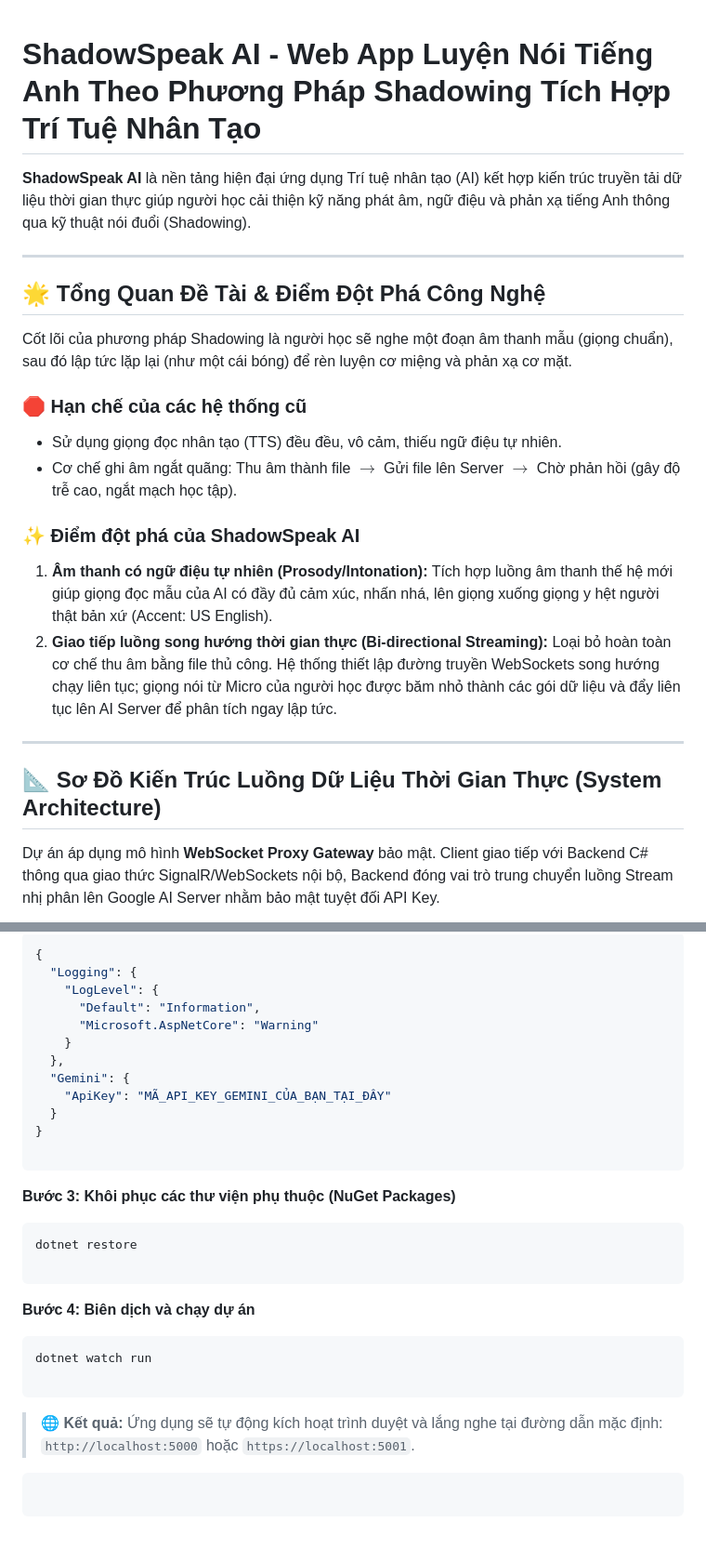
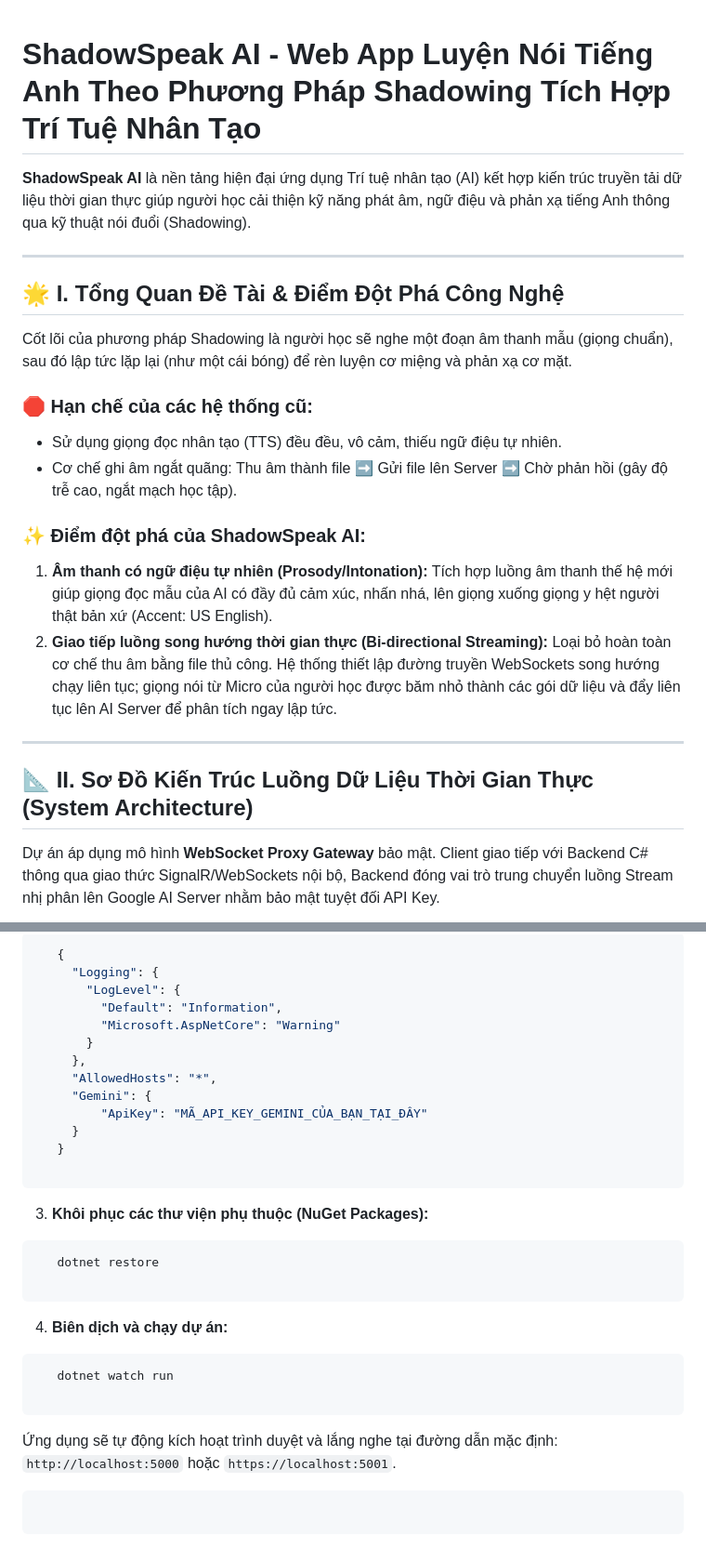
Before and after one commit to aiwana/language-learning-app, a Markdown page: README.md, 2 parts joined by grey strips. Shown at 93% size. Drawn GitHub-style.

````diff
--- a/README.md
+++ b/README.md
@@ -1,26 +1,24 @@
-
-
 # ShadowSpeak AI - Web App Luyện Nói Tiếng Anh Theo Phương Pháp Shadowing Tích Hợp Trí Tuệ Nhân Tạo
 
 **ShadowSpeak AI** là nền tảng hiện đại ứng dụng Trí tuệ nhân tạo (AI) kết hợp kiến trúc truyền tải dữ liệu thời gian thực giúp người học cải thiện kỹ năng phát âm, ngữ điệu và phản xạ tiếng Anh thông qua kỹ thuật nói đuổi (Shadowing).
 
 ---
 
-## 🌟 Tổng Quan Đề Tài & Điểm Đột Phá Công Nghệ
+## 🌟 I. Tổng Quan Đề Tài & Điểm Đột Phá Công Nghệ
 
 Cốt lõi của phương pháp Shadowing là người học sẽ nghe một đoạn âm thanh mẫu (giọng chuẩn), sau đó lập tức lặp lại (như một cái bóng) để rèn luyện cơ miệng và phản xạ cơ mặt.
 
-### 🛑 Hạn chế của các hệ thống cũ
+### 🛑 Hạn chế của các hệ thống cũ:
 * Sử dụng giọng đọc nhân tạo (TTS) đều đều, vô cảm, thiếu ngữ điệu tự nhiên.
-* Cơ chế ghi âm ngắt quãng: Thu âm thành file $\rightarrow$ Gửi file lên Server $\rightarrow$ Chờ phản hồi (gây độ trễ cao, ngắt mạch học tập).
+* Cơ chế ghi âm ngắt quãng: Thu âm thành file ➡️ Gửi file lên Server ➡️ Chờ phản hồi (gây độ trễ cao, ngắt mạch học tập).
 
-### ✨ Điểm đột phá của ShadowSpeak AI
+### ✨ Điểm đột phá của ShadowSpeak AI:
 1. **Âm thanh có ngữ điệu tự nhiên (Prosody/Intonation):** Tích hợp luồng âm thanh thế hệ mới giúp giọng đọc mẫu của AI có đầy đủ cảm xúc, nhấn nhá, lên giọng xuống giọng y hệt người thật bản xứ (Accent: US English).
 2. **Giao tiếp luồng song hướng thời gian thực (Bi-directional Streaming):** Loại bỏ hoàn toàn cơ chế thu âm bằng file thủ công. Hệ thống thiết lập đường truyền WebSockets song hướng chạy liên tục; giọng nói từ Micro của người học được băm nhỏ thành các gói dữ liệu và đẩy liên tục lên AI Server để phân tích ngay lập tức.
 
 ---
 
-## 📐 Sơ Đồ Kiến Trúc Luồng Dữ Liệu Thời Gian Thực (System Architecture)
+## 📐 II. Sơ Đồ Kiến Trúc Luồng Dữ Liệu Thời Gian Thực (System Architecture)
 
 Dự án áp dụng mô hình **WebSocket Proxy Gateway** bảo mật. Client giao tiếp với Backend C# thông qua giao thức SignalR/WebSockets nội bộ, Backend đóng vai trò trung chuyển luồng Stream nhị phân lên Google AI Server nhằm bảo mật tuyệt đối API Key.
 
@@ -142,34 +149,35 @@ cd ShadowSpeakMvc
 
 ```json
-{
-  "Logging": {
-    "LogLevel": {
-      "Default": "Information",
-      "Microsoft.AspNetCore": "Warning"
-    }
-  },
-  "Gemini": {
-    "ApiKey": "MÃ_API_KEY_GEMINI_CỦA_BẠN_TẠI_ĐÂY"
-  }
-}
+   {
+     "Logging": {
+       "LogLevel": {
+         "Default": "Information",
+         "Microsoft.AspNetCore": "Warning"
+       }
+     },
+     "AllowedHosts": "*",
+     "Gemini": {
+         "ApiKey": "MÃ_API_KEY_GEMINI_CỦA_BẠN_TẠI_ĐÂY"
+     }
+   }
 
 ```
 
-**Bước 3: Khôi phục các thư viện phụ thuộc (NuGet Packages)**
+3. **Khôi phục các thư viện phụ thuộc (NuGet Packages):**
 
 ```bash
-dotnet restore
+   dotnet restore
 
 ```
 
-**Bước 4: Biên dịch và chạy dự án**
+4. **Biên dịch và chạy dự án:**
 
 ```bash
-dotnet watch run
+   dotnet watch run
 
 ```
 
-> 🌐 **Kết quả:** Ứng dụng sẽ tự động kích hoạt trình duyệt và lắng nghe tại đường dẫn mặc định: `http://localhost:5000` hoặc `https://localhost:5001`.
+Ứng dụng sẽ tự động kích hoạt trình duyệt và lắng nghe tại đường dẫn mặc định: `http://localhost:5000` hoặc `https://localhost:5001`.
 
 ```
 
````
Also changed, not shown: other parts of README.md (+52 -43 lines).
